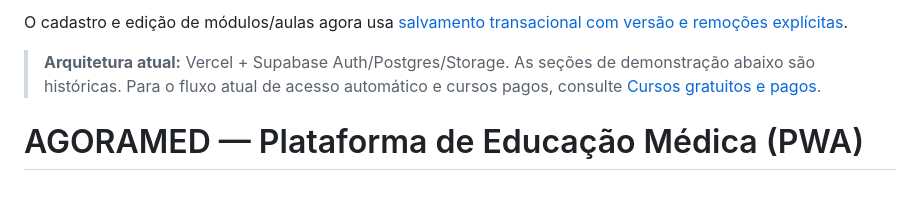
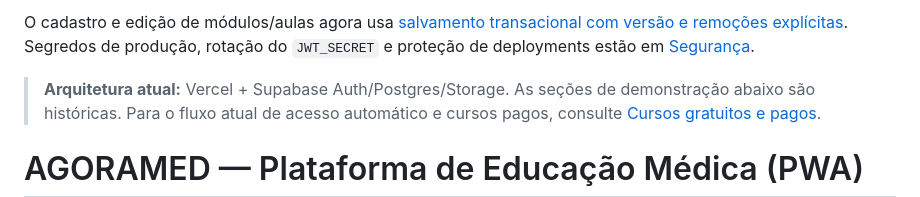
Before and after one commit to Fardinando/AgoraMed, a Markdown page: README.md, the part around the change. Drawn GitHub-style.

Commit message:
docs: registra rotação do JWT_SECRET e proteção de deployments

```diff
--- a/README.md
+++ b/README.md
@@ -1,4 +1,4 @@
-O cadastro e edição de módulos/aulas agora usa [salvamento transacional com versão e remoções explícitas](docs/salvamento-seguro.md).
+O cadastro e edição de módulos/aulas agora usa [salvamento transacional com versão e remoções explícitas](docs/salvamento-seguro.md). Segredos de produção, rotação do `JWT_SECRET` e proteção de deployments estão em [Segurança](docs/seguranca.md).
 
 > **Arquitetura atual:** Vercel + Supabase Auth/Postgres/Storage. As seções de demonstração abaixo são históricas. Para o fluxo atual de acesso automático e cursos pagos, consulte [Cursos gratuitos e pagos](docs/cursos-gratuitos-pagos.md).
 
```
Also changed, not shown: docs/seguranca.md (added, +111 -0 lines).
